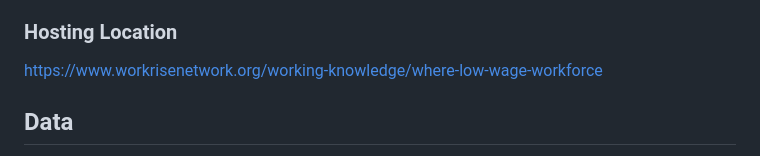
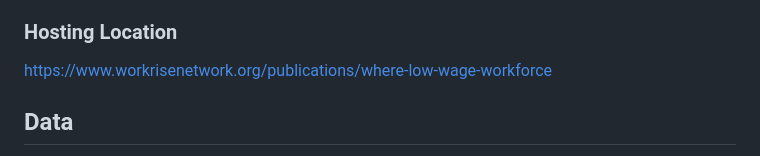
Before and after one commit to UrbanInstitute/workrise-where-low-wage-workforce, a Markdown page: README.md, the part around the change. GitHub-like rendering.

```diff
--- a/README.md
+++ b/README.md
@@ -11,7 +11,7 @@ This repo powers the WorkRise data tool “Where is the Low Wage Worker?”. The
 
 ### Hosting Location
 
-https://www.workrisenetwork.org/working-knowledge/where-low-wage-workforce
+https://www.workrisenetwork.org/publications/where-low-wage-workforce
 
 ## Data
 
```
